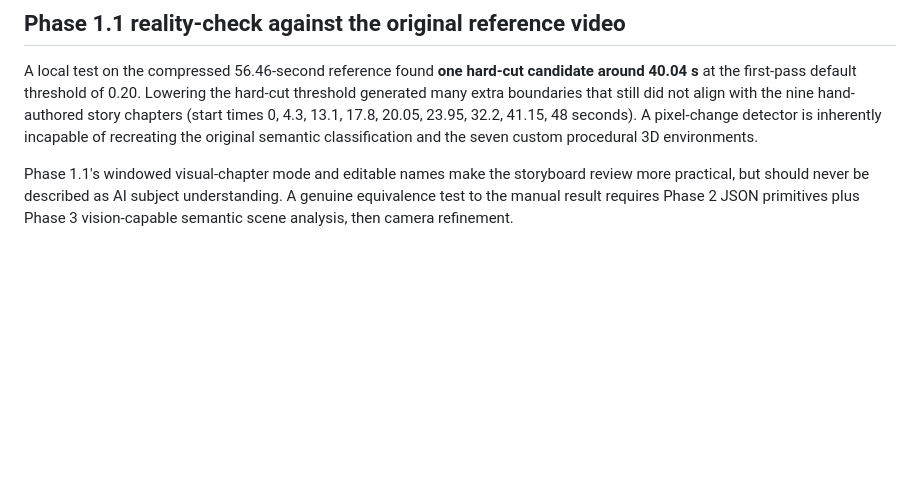
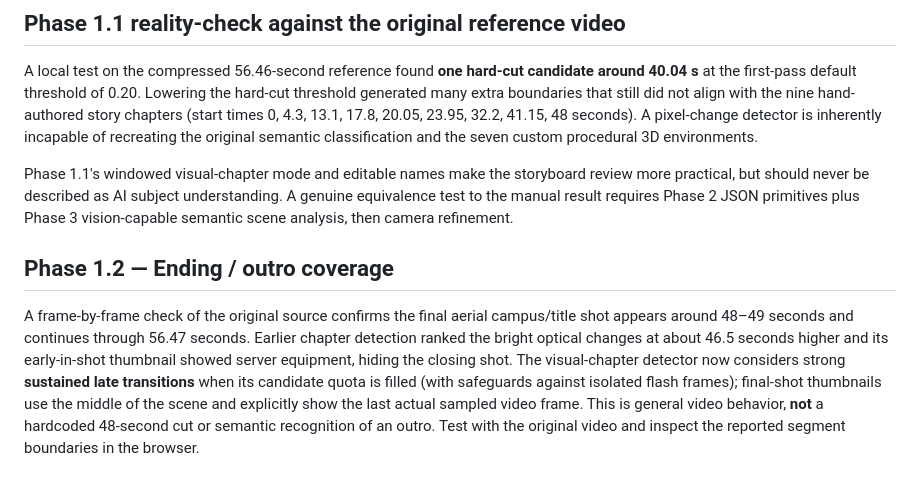
Before and after one commit to Teethree89/paige-video-render, a Markdown page: docs/VIDEO_TO_3D_AI_ROADMAP.md, the part around the change. GitHub-like rendering; blank space fills up the shorter version.

Commit message:
Document outro recovery and ending-frame evidence without claiming semantic AI

```diff
--- a/docs/VIDEO_TO_3D_AI_ROADMAP.md
+++ b/docs/VIDEO_TO_3D_AI_ROADMAP.md
@@ -93,3 +93,7 @@ When expanding, keep `timeline.json` backward compatible, do not replace the ori
 A local test on the compressed 56.46-second reference found **one hard-cut candidate around 40.04 s** at the first-pass default threshold of 0.20. Lowering the hard-cut threshold generated many extra boundaries that still did not align with the nine hand-authored story chapters (start times 0, 4.3, 13.1, 17.8, 20.05, 23.95, 32.2, 41.15, 48 seconds). A pixel-change detector is inherently incapable of recreating the original semantic classification and the seven custom procedural 3D environments.
 
 Phase 1.1's windowed visual-chapter mode and editable names make the storyboard review more practical, but should never be described as AI subject understanding. A genuine equivalence test to the manual result requires Phase 2 JSON primitives plus Phase 3 vision-capable semantic scene analysis, then camera refinement.
+
+## Phase 1.2 — Ending / outro coverage
+
+A frame-by-frame check of the original source confirms the final aerial campus/title shot appears around 48–49 seconds and continues through 56.47 seconds. Earlier chapter detection ranked the bright optical changes at about 46.5 seconds higher and its early-in-shot thumbnail showed server equipment, hiding the closing shot. The visual-chapter detector now considers strong **sustained late transitions** when its candidate quota is filled (with safeguards against isolated flash frames); final-shot thumbnails use the middle of the scene and explicitly show the last actual sampled video frame. This is general video behavior, **not** a hardcoded 48-second cut or semantic recognition of an outro. Test with the original video and inspect the reported segment boundaries in the browser.
```
